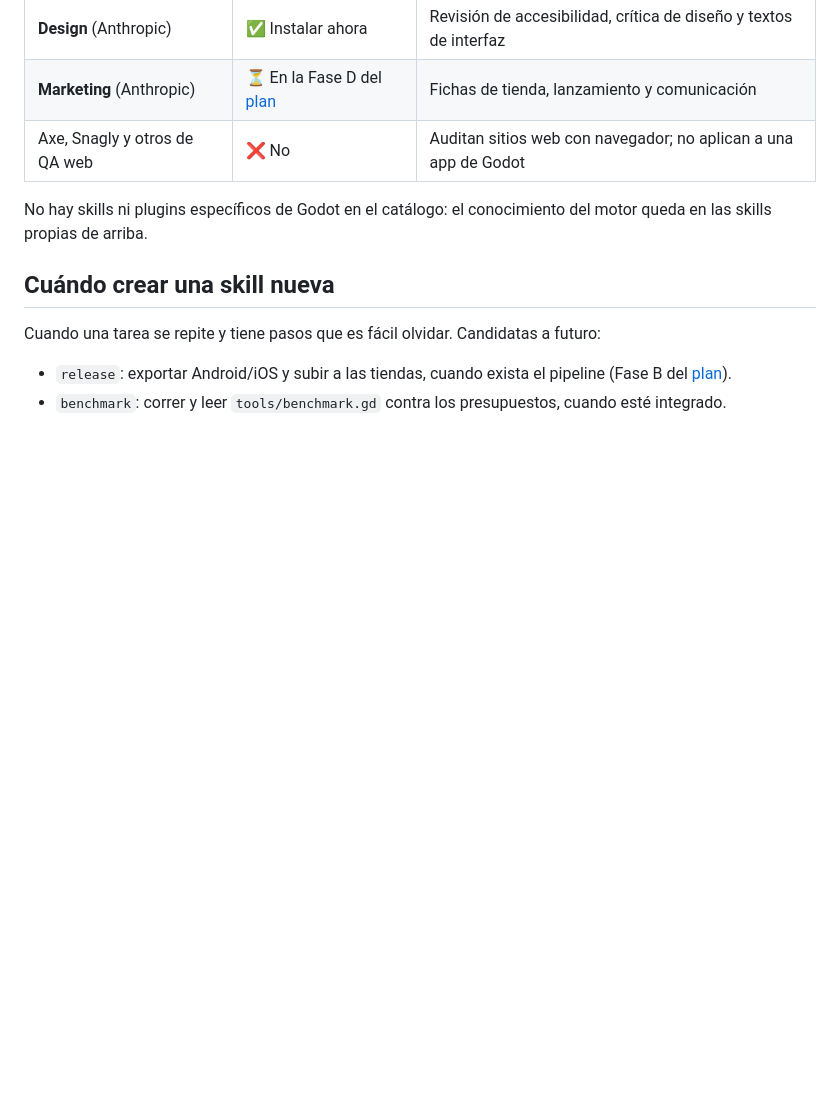
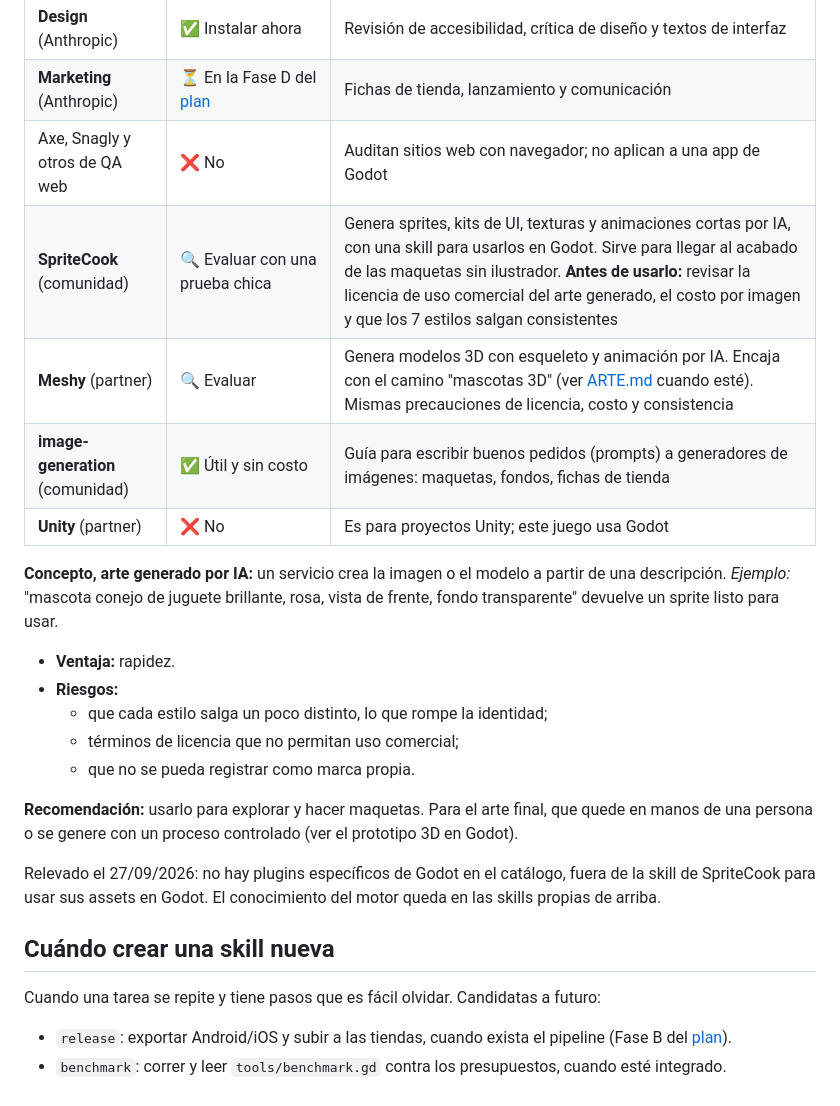
Before and after one commit to vepamusic11/PARTY-GAMES, a Markdown page: docs/SKILLS.md, the part around the change. GitHub-like rendering; blank space fills up the shorter version.

Commit message:
SKILLS.md: herramientas de arte del catálogo (SpriteCook, Meshy, image-generation)
Relevamiento para acercar el arte a las maquetas: qué ofrece cada plugin,
recomendación y precauciones (licencia comercial, costo, consistencia de
estilo). El prototipo de mascotas 3D en Godot se documentará en ARTE.md.

Co-Authored-By: Claude Opus 5.5 <noreply@anthropic.com>
Claude-Session: https://claude.ai/code/session_016xnHVUnW38TmAZSdvZGH7C

```diff
--- a/docs/SKILLS.md
+++ b/docs/SKILLS.md
@@ -46,8 +46,22 @@ No es una skill, pero resuelve el problema más práctico: en Claude Code en la
 | **Design** (Anthropic) | ✅ Instalar ahora | Revisión de accesibilidad, crítica de diseño y textos de interfaz |
 | **Marketing** (Anthropic) | ⏳ En la Fase D del [plan](PLAN.md) | Fichas de tienda, lanzamiento y comunicación |
 | Axe, Snagly y otros de QA web | ❌ No | Auditan sitios web con navegador; no aplican a una app de Godot |
+| **SpriteCook** (comunidad) | 🔍 Evaluar con una prueba chica | Genera sprites, kits de UI, texturas y animaciones cortas por IA, con una skill para usarlos en Godot. Sirve para llegar al acabado de las maquetas sin ilustrador. **Antes de usarlo:** revisar la licencia de uso comercial del arte generado, el costo por imagen y que los 7 estilos salgan consistentes |
+| **Meshy** (partner) | 🔍 Evaluar | Genera modelos 3D con esqueleto y animación por IA. Encaja con el camino "mascotas 3D" (ver [ARTE.md](ARTE.md) cuando esté). Mismas precauciones de licencia, costo y consistencia |
+| **image-generation** (comunidad) | ✅ Útil y sin costo | Guía para escribir buenos pedidos (prompts) a generadores de imágenes: maquetas, fondos, fichas de tienda |
+| **Unity** (partner) | ❌ No | Es para proyectos Unity; este juego usa Godot |
 
-No hay skills ni plugins específicos de Godot en el catálogo: el conocimiento del motor queda en las skills propias de arriba.
+**Concepto, arte generado por IA:** un servicio crea la imagen o el modelo a partir de una descripción.
+*Ejemplo:* "mascota conejo de juguete brillante, rosa, vista de frente, fondo transparente" devuelve un sprite listo para usar.
+- **Ventaja:** rapidez.
+- **Riesgos:**
+  - que cada estilo salga un poco distinto, lo que rompe la identidad;
+  - términos de licencia que no permitan uso comercial;
+  - que no se pueda registrar como marca propia.
+
+**Recomendación:** usarlo para explorar y hacer maquetas. Para el arte final, que quede en manos de una persona o se genere con un proceso controlado (ver el prototipo 3D en Godot).
+
+Relevado el 27/09/2026: no hay plugins específicos de Godot en el catálogo, fuera de la skill de SpriteCook para usar sus assets en Godot. El conocimiento del motor queda en las skills propias de arriba.
 
 ## Cuándo crear una skill nueva
 
```
